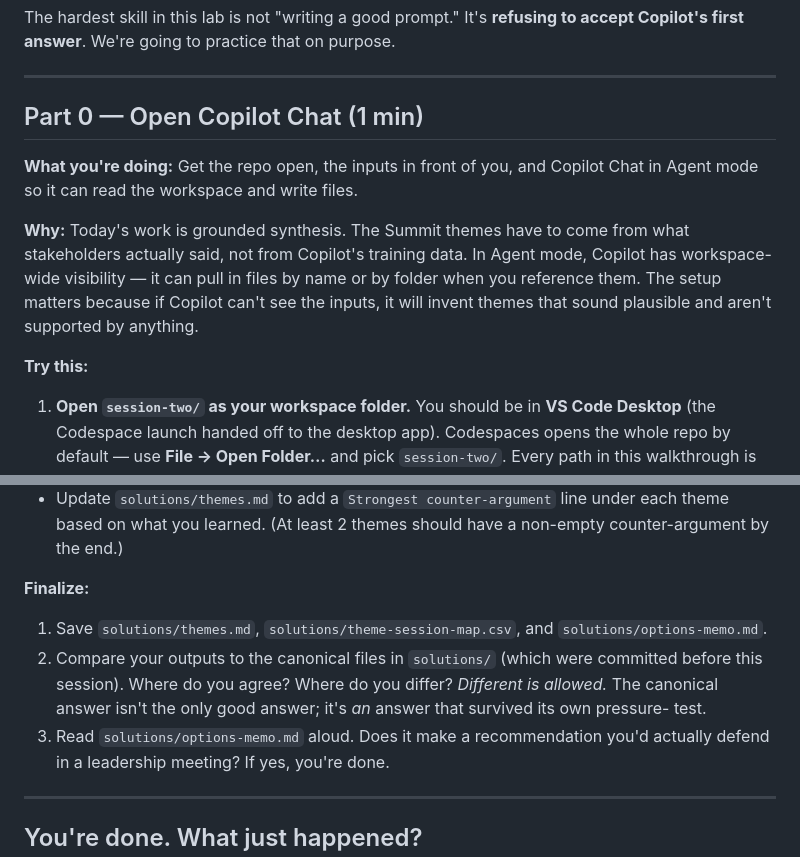
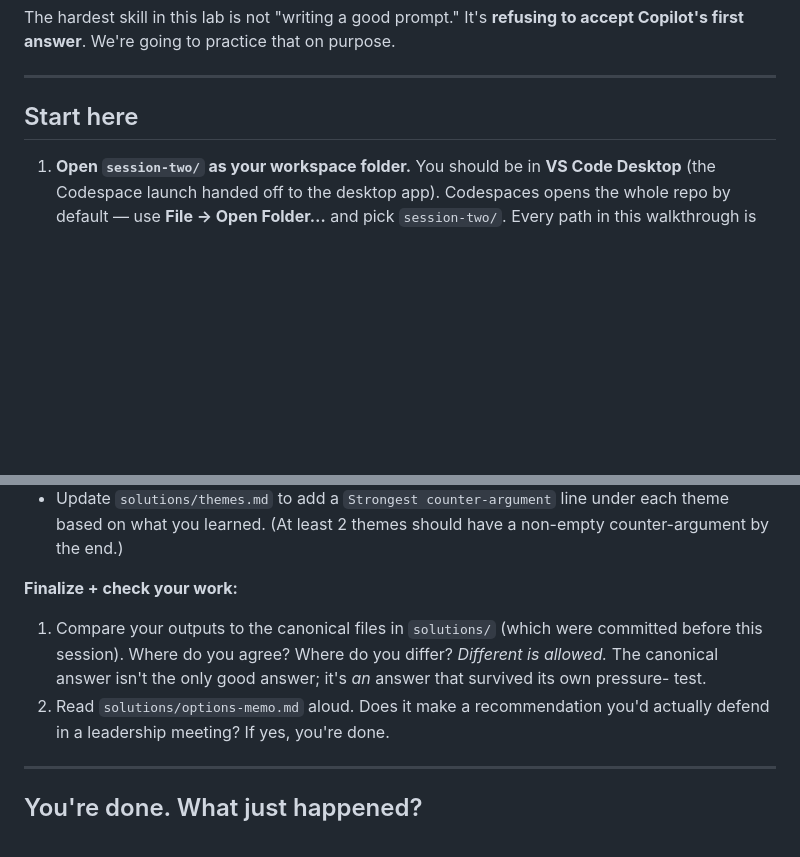
Before and after one commit to stephschofield/isd-vscode-training, a Markdown page: session-two/lab/02-synthesis.md, 2 parts joined by grey strips. GitHub-like rendering; blank space fills up the shorter version.

Commit message:
Revise introduction and finalize instructions (#28)
Updated the introduction and instructions for clarity and conciseness.

```diff
--- a/session-two/lab/02-synthesis.md
+++ b/session-two/lab/02-synthesis.md
@@ -16,20 +16,7 @@ that on purpose.
 
 ---
 
-## Part 0 — Open Copilot Chat (1 min)
-
-**What you're doing:** Get the repo open, the inputs in front of you,
-and Copilot Chat in Agent mode so it can read the workspace and write
-files.
-
-**Why:** Today's work is grounded synthesis. The Summit themes have to
-come from what stakeholders actually said, not from Copilot's training
-data. In Agent mode, Copilot has workspace-wide visibility — it can
-pull in files by name or by folder when you reference them. The setup
-matters because if Copilot can't see the inputs, it will invent themes
-that sound plausible and aren't supported by anything.
-
-**Try this:**
+## Start here
 
 1. **Open `session-two/` as your workspace folder.** You should be in **VS Code Desktop** (the Codespace launch handed off to the desktop app). Codespaces opens the whole repo by default — use **File → Open Folder…** and pick `session-two/`. Every path in this walkthrough is relative to that folder, so the Explorer should show `data/`, `from-previous-session/`, `inputs/`, `lab/`, `prompts/`, and `solutions/` at its root. (Want to run fully locally instead, with no Codespace? Clone `https://github.com/stephschofield/isd-vscode-training.git` and open the `session-two/` folder in VS Code Desktop.)
 2. Skim the inputs so you know what's in the room:
@@ -343,16 +330,14 @@ Better to find the holes here.
   line under each theme based on what you learned. (At least 2 themes
   should have a non-empty counter-argument by the end.)
 
-**Finalize:**
+**Finalize + check your work:**
 
-1. Save `solutions/themes.md`, `solutions/theme-session-map.csv`, and
-   `solutions/options-memo.md`.
-2. Compare your outputs to the canonical files in `solutions/` (which
+1. Compare your outputs to the canonical files in `solutions/` (which
    were committed before this session). Where do you agree? Where do
    you differ? *Different is allowed.* The canonical answer isn't the
    only good answer; it's *an* answer that survived its own pressure-
    test.
-3. Read `solutions/options-memo.md` aloud. Does it make a recommendation
+2. Read `solutions/options-memo.md` aloud. Does it make a recommendation
    you'd actually defend in a leadership meeting? If yes, you're done.
 
 ---
```
